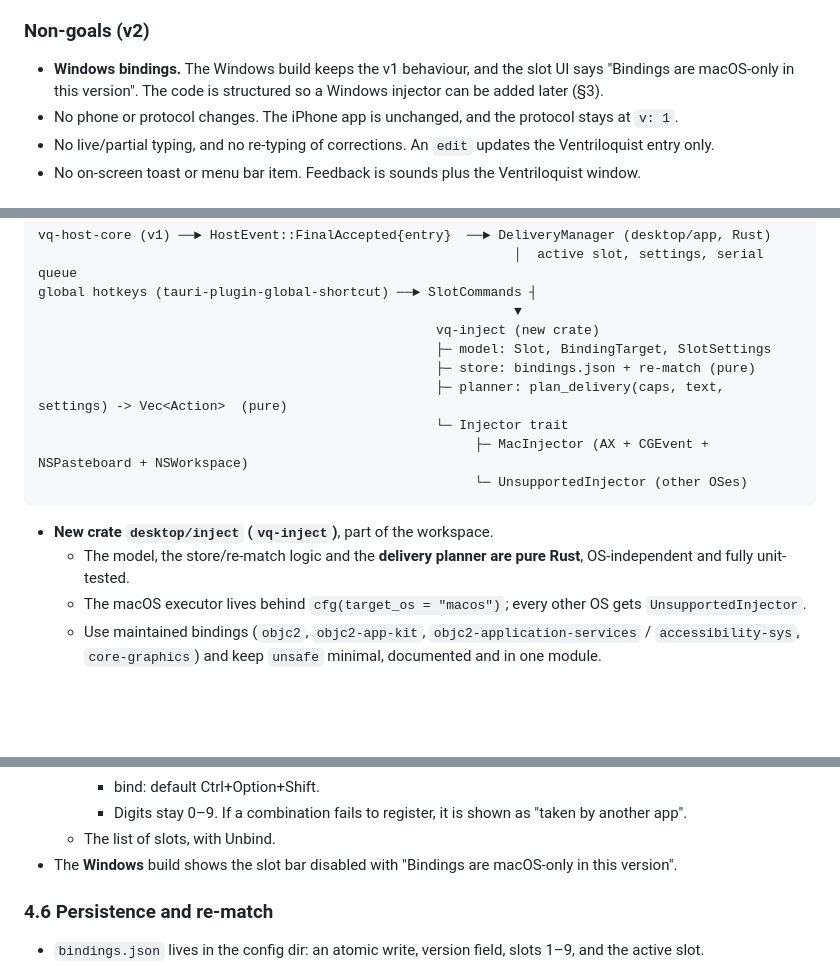
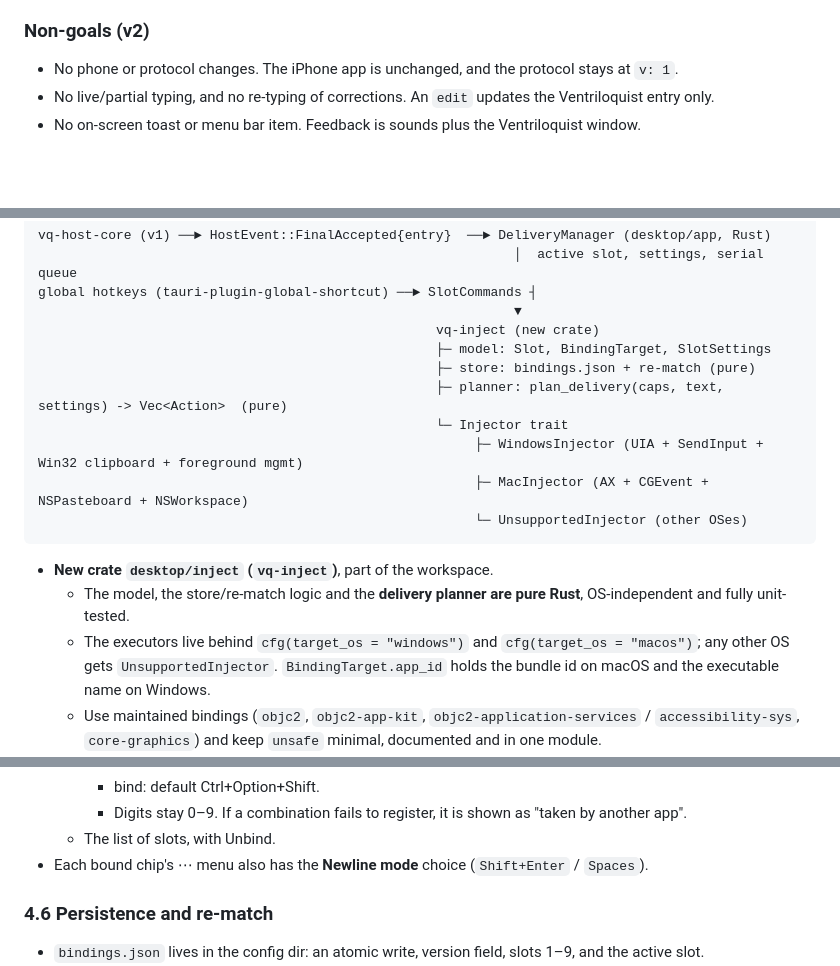
Before and after one commit to jambione/ventriloquist, a Markdown page: SPEC_V2.md, 3 parts joined by grey strips. GitHub-like rendering; blank space fills up the shorter version.

````diff
--- a/SPEC_V2.md
+++ b/SPEC_V2.md
@@ -15,7 +15,6 @@ Status: **APPROVED by owner 2026-10-04**, from the owner interview. This is a de
 - B-G4. Make it visible where every utterance went (or why it didn't go).
 
 ### Non-goals (v2)
-- **Windows bindings.** The Windows build keeps the v1 behaviour, and the slot UI says "Bindings are macOS-only in this version". The code is structured so a Windows injector can be added later (§3).
 - No phone or protocol changes. The iPhone app is unchanged, and the protocol stays at `v: 1`.
 - No live/partial typing, and no re-typing of corrections. An `edit` updates the Ventriloquist entry only.
 - No on-screen toast or menu bar item. Feedback is sounds plus the Ventriloquist window.
@@ -53,13 +54,14 @@ global hotkeys (tauri-plugin-global-shortcut) ──► SlotCommands ┤
                                                    ├─ store: bindings.json + re-match (pure)
                                                    ├─ planner: plan_delivery(caps, text, settings) -> Vec<Action>  (pure)
                                                    └─ Injector trait
+                                                        ├─ WindowsInjector (UIA + SendInput + Win32 clipboard + foreground mgmt)
                                                         ├─ MacInjector (AX + CGEvent + NSPasteboard + NSWorkspace)
                                                         └─ UnsupportedInjector (other OSes)
 ```
 
 - **New crate `desktop/inject` (`vq-inject`)**, part of the workspace.
   - The model, the store/re-match logic and the **delivery planner are pure Rust**, OS-independent and fully unit-tested.
-  - The macOS executor lives behind `cfg(target_os = "macos")`; every other OS gets `UnsupportedInjector`.
+  - The executors live behind `cfg(target_os = "windows")` and `cfg(target_os = "macos")`; any other OS gets `UnsupportedInjector`. `BindingTarget.app_id` holds the bundle id on macOS and the executable name on Windows.
   - Use maintained bindings (`objc2`, `objc2-app-kit`, `objc2-application-services` / `accessibility-sys`, `core-graphics`) and keep `unsafe` minimal, documented and in one module.
 - **Core change (additive):** `HostEvent::FinalAccepted { entry }`.
   - It is emitted exactly when the logger would log a final: the first acceptance of a `final` for an `id`. It is never emitted for duplicates, stale revisions, partials, edits, or re-deliveries after a restart that the log index already holds.
@@ -134,7 +136,7 @@ On `FinalAccepted`, when the active slot ≠ Off:
     - bind: default Ctrl+Option+Shift.
     - Digits stay 0–9. If a combination fails to register, it is shown as "taken by another app".
   - The list of slots, with Unbind.
-- The **Windows** build shows the slot bar disabled with "Bindings are macOS-only in this version".
+- Each bound chip's ⋯ menu also has the **Newline mode** choice (`Shift+Enter` / `Spaces`).
 
 ### 4.6 Persistence and re-match
 - `bindings.json` lives in the config dir: an atomic write, version field, slots 1–9, and the active slot.
````
Also changed, not shown: other parts of SPEC_V2.md (+40 -5 lines).
